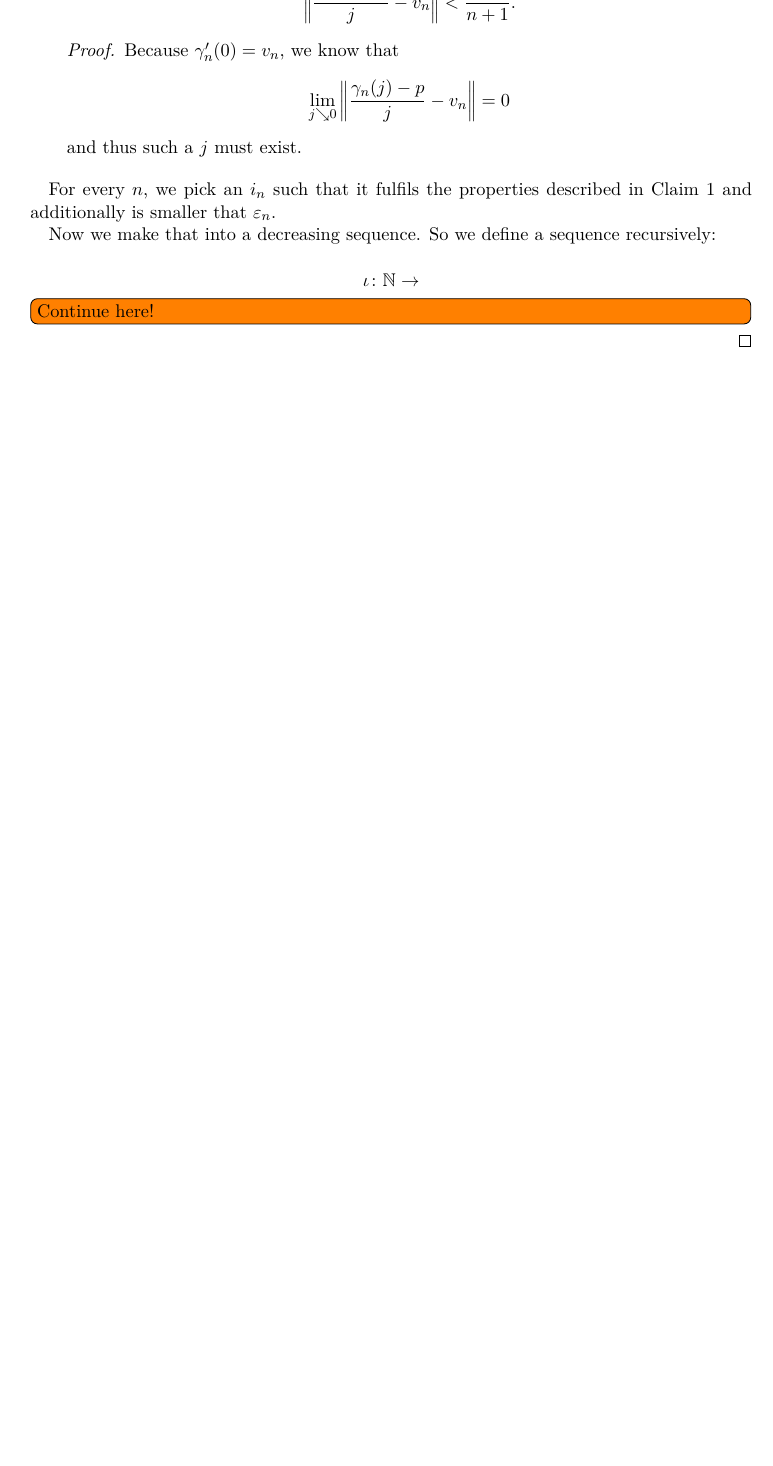
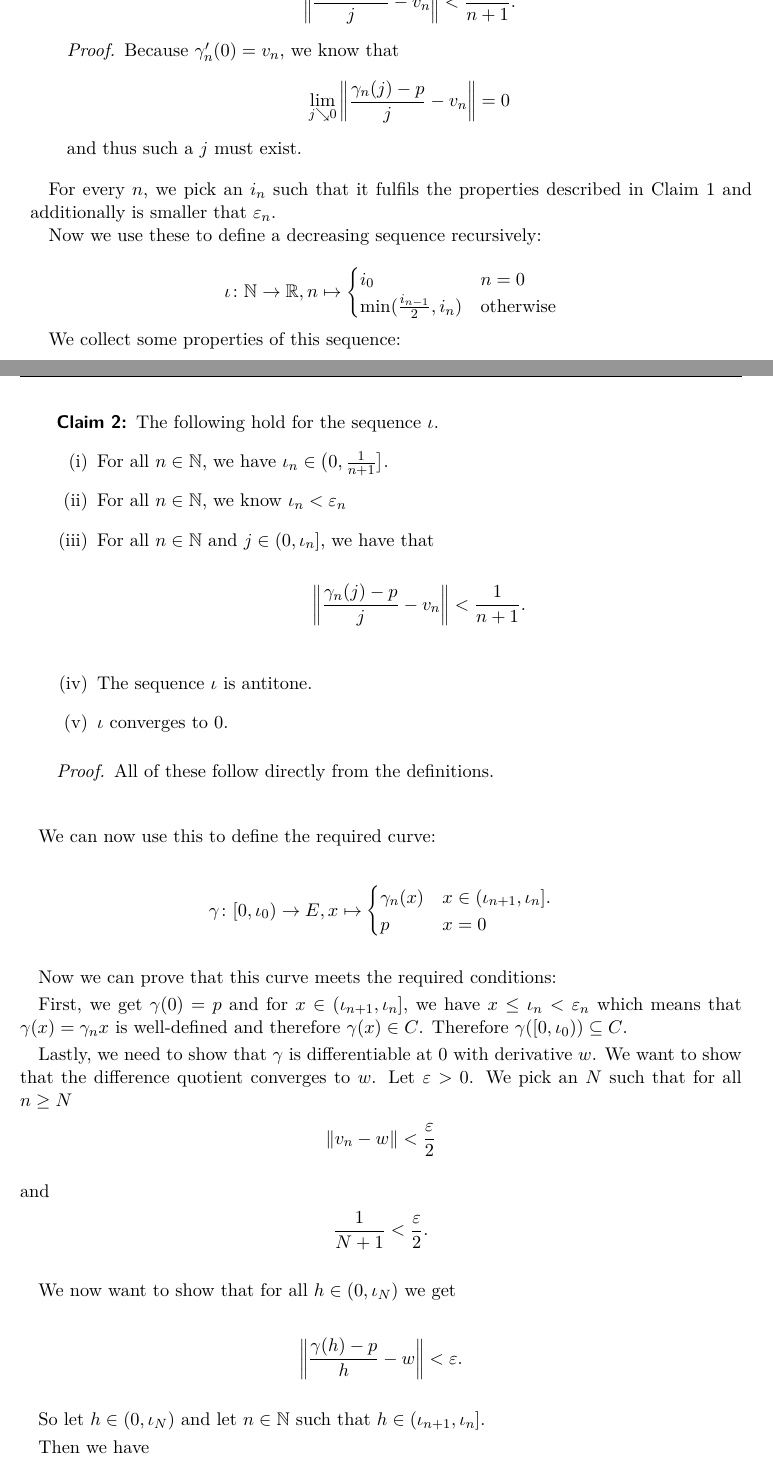
Before and after one commit to scholzhannah/MasterThesis, a LaTeX thesis (Latex/Thesis/thesis.tex, which reads Latex/Thesis/chapter_inwardPointing/chapter_inwardPointing.tex): part of page 16 of 23 before the commit and two parts of pages 16 and 17 of 25 after it, the two joined at a grey line, cut so that both start at the same text, the shorter picture padded with empty space. Compiled offline with pdfLaTeX.

Commit message:
finish ugly closedness proof

```diff
--- a/Latex/Thesis/chapter_inwardPointing/chapter_inwardPointing.tex
+++ b/Latex/Thesis/chapter_inwardPointing/chapter_inwardPointing.tex
@@ -594,11 +595,64 @@ and thus such a $j$ must exist.
 
 For every $n$, we pick an $i_n$ such that it fulfils the properties described in Claim \ref{claim:existConvergence} and additionally is smaller that $\varepsilon_n$.
 
-Now we make that into a decreasing sequence.
-So we define a sequence recursively:
+Now we use these to define a decreasing sequence recursively:
 
 \begin{equation*}
-\iota \colon \bN \to
+\iota \colon \bN \to \bR, n \mapsto \begin{cases}
+    i_0 & n = 0 \\
+    \min (\frac{i_{n-1}}{2}, i_n) & \text{otherwise} \\
+\end{cases}
 \end{equation*}
 
-\todo[inline]{Continue here!}
+We collect some properties of this sequence:
+
+\begin{claim} The following hold for the sequence $\iota$. \label{claim:sequenceProps}
+\begin{enumerate}
+    \item For all $n \in \bN$, we have $\iota_n \in \bigl(0, \frac{1}{n + 1}\bigr]$.
+    \item For all $n \in \bN$, we know $\iota_n < \varepsilon_n$
+    \item \label{point:normLT} For all $n \in \bN$ and $j \in (0, \iota_n]$, we have that
+        \begin{equation*}
+            \norm{\frac{\gamma_n(j) - p}{j} - v_n} < \frac{1}{n + 1}.
+        \end{equation*}
+    \item The sequence $\iota$ is antitone.
+    \item $\iota$ converges to $0$.
+\end{enumerate}
+\begin{proof}
+All of these follow directly from the definitions.
+\end{proof}
+\end{claim}
+
+We can now use this to define the required curve:
+
+\begin{equation*}
+\gamma \colon [0, \iota_0) \to E, x \mapsto \begin{cases} \gamma_n (x) & x \in (\iota_{n + 1}, \iota_n].\\
+p & x = 0\\
+\end{cases}
+\end{equation*}
+
+Now we can prove that this curve meets the required conditions:
+
+First, we get $\gamma(0) = p$ and for $x \in (\iota_{n + 1}, \iota_n]$, we have $x \le \iota_n < \varepsilon_n$ which means that $\gamma(x) = \gamma_n{x}$ is well-defined and therefore $\gamma(x) \in C$.
+Therefore $\gamma([0, \iota_0)) \subseteq C$.
+
+Lastly, we need to show that $\gamma$ is differentiable at $0$ with derivative $w$.
+We want to show that the difference quotient converges to $w$.
+Let $\varepsilon > 0$.
+We pick an $N$ such that for all $n \ge N$
+\begin{equation*}
+    \norm{v_n - w} < \frac{\varepsilon}{2}
+\end{equation*}
+and
+\begin{equation*}
+    \frac{1}{N + 1} < \frac{\varepsilon}{2}.
+\end{equation*}
+
+We now want to show that for all $h \in (0, \iota_N)$ we get
+
+\begin{equation*}
+    \norm{\frac{\gamma (h) - p}{h} - w} < \varepsilon.
+\end{equation*}
+
+So let $h \in (0, \iota_N)$ and let $n \in \bN$ such that $h \in (\iota_{n + 1}, \iota_n]$.
+
+Then we have
```
Also changed, not shown: Latex/Thesis/thesis.pdf, Latex/Thesis/chapter_inwardPointing/chapter_inwardPointing.tex (18 more changed lines), 1 other file.
